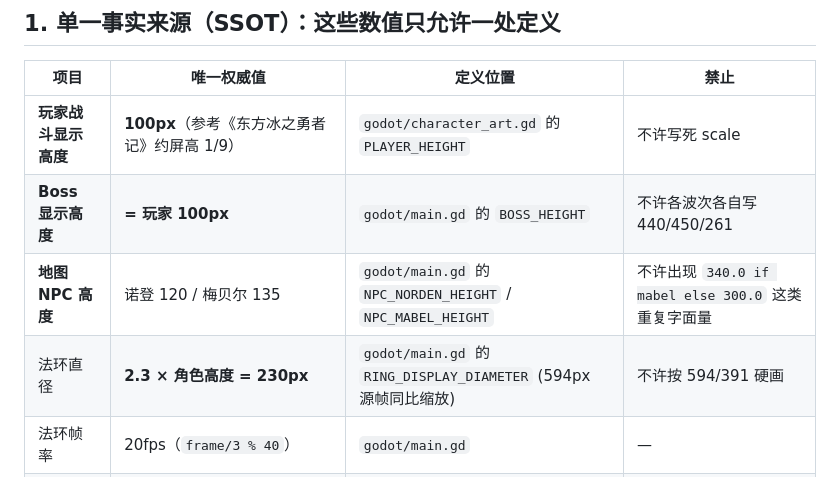
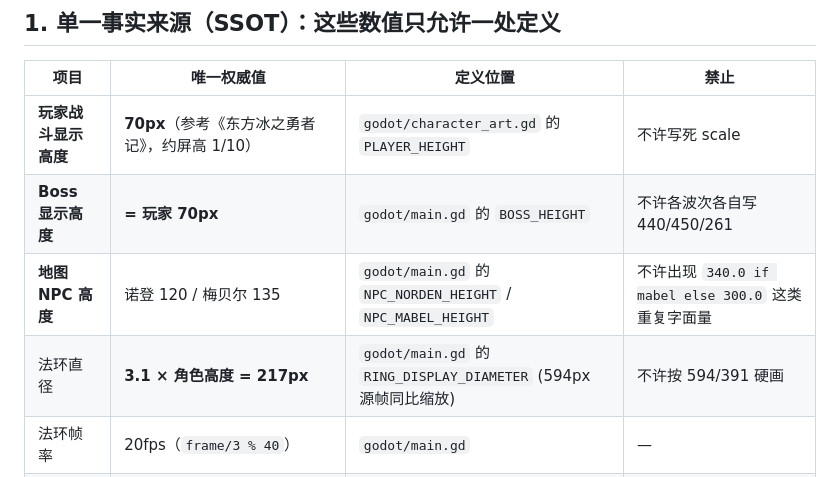
Before and after one commit to tiantuoQAQ/Red_Hood_Lakes_mirror_adventure, a Markdown page: docs/优先级与冲突规避-2026-10-25.md, the part around the change. Drawn GitHub-style.

Commit message:
docs: SSOT 更新为角色 70px、法环 217px（3.1 倍）

```diff
--- a/docs/优先级与冲突规避-2026-10-25.md
+++ b/docs/优先级与冲突规避-2026-10-25.md
@@ -8,10 +8,10 @@
 
 | 项目 | 唯一权威值 | 定义位置 | 禁止 |
 | --- | --- | --- | --- |
-| **玩家战斗显示高度** | **100px**（参考《东方冰之勇者记》约屏高 1/9） | `godot/character_art.gd` 的 `PLAYER_HEIGHT` | 不许写死 scale |
-| **Boss 显示高度** | **= 玩家 100px** | `godot/main.gd` 的 `BOSS_HEIGHT` | 不许各波次各自写 440/450/261 |
+| **玩家战斗显示高度** | **70px**（参考《东方冰之勇者记》，约屏高 1/10） | `godot/character_art.gd` 的 `PLAYER_HEIGHT` | 不许写死 scale |
+| **Boss 显示高度** | **= 玩家 70px** | `godot/main.gd` 的 `BOSS_HEIGHT` | 不许各波次各自写 440/450/261 |
 | **地图 NPC 高度** | 诺登 120 / 梅贝尔 135 | `godot/main.gd` 的 `NPC_NORDEN_HEIGHT` / `NPC_MABEL_HEIGHT` | 不许出现 `340.0 if mabel else 300.0` 这类重复字面量 |
-| 法环直径 | **2.3 × 角色高度 = 230px** | `godot/main.gd` 的 `RING_DISPLAY_DIAMETER` (594px 源帧同比缩放) | 不许按 594/391 硬画 |
+| 法环直径 | **3.1 × 角色高度 = 217px** | `godot/main.gd` 的 `RING_DISPLAY_DIAMETER` (594px 源帧同比缩放) | 不许按 594/391 硬画 |
 | 法环帧率 | 20fps（`frame/3 % 40`） | `godot/main.gd` | — |
 | 玩家冲刺 | 1020 px/s，20 帧 + 6 帧滑行 | `godot/main.gd` 常量 | 不许改回 12 帧 |
 | 体力 | 冲刺 -3 / 进球 -7 / 球持续 32/s / 地面回复 26/s | `godot/main.gd` 常量 | 不许散落魔数 |
```
